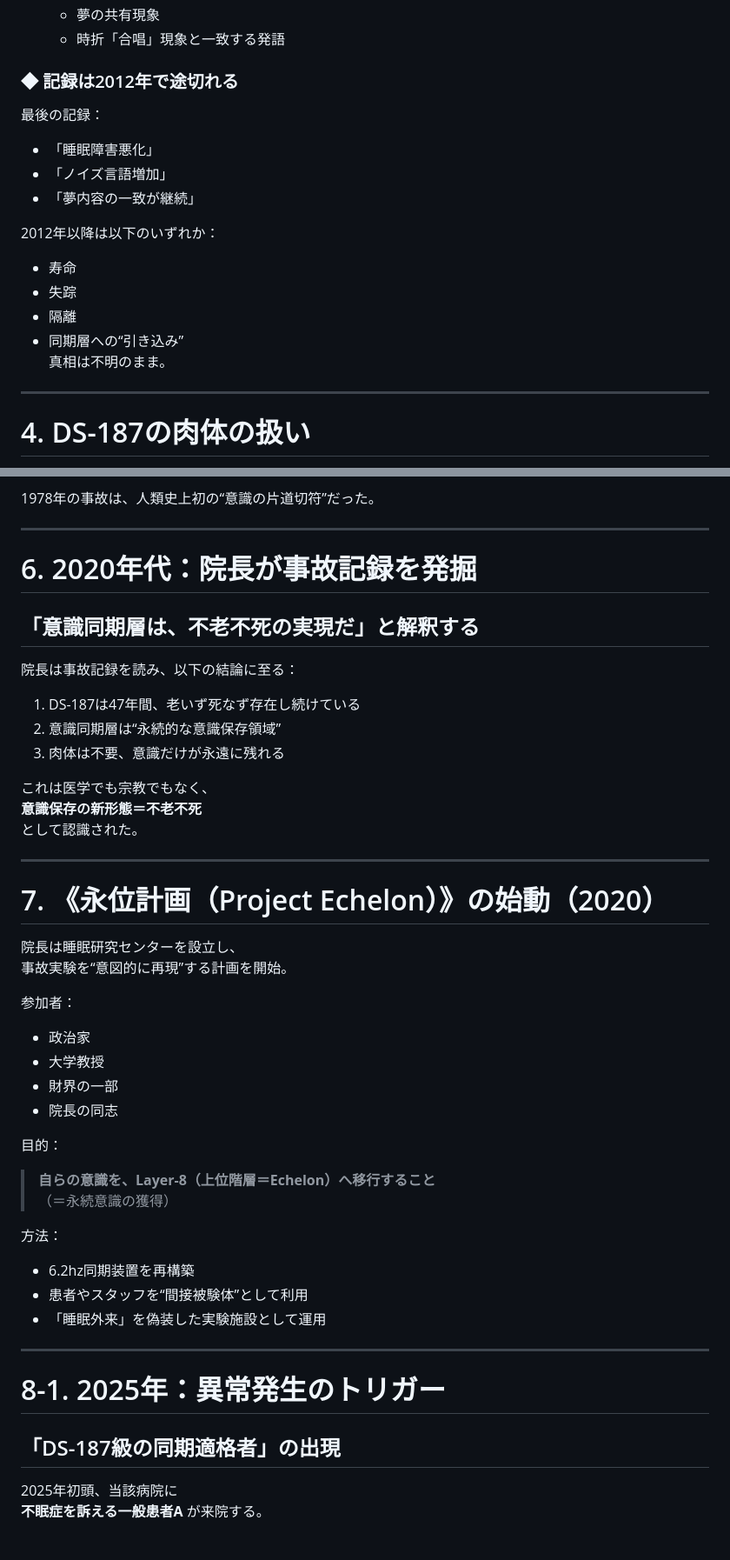
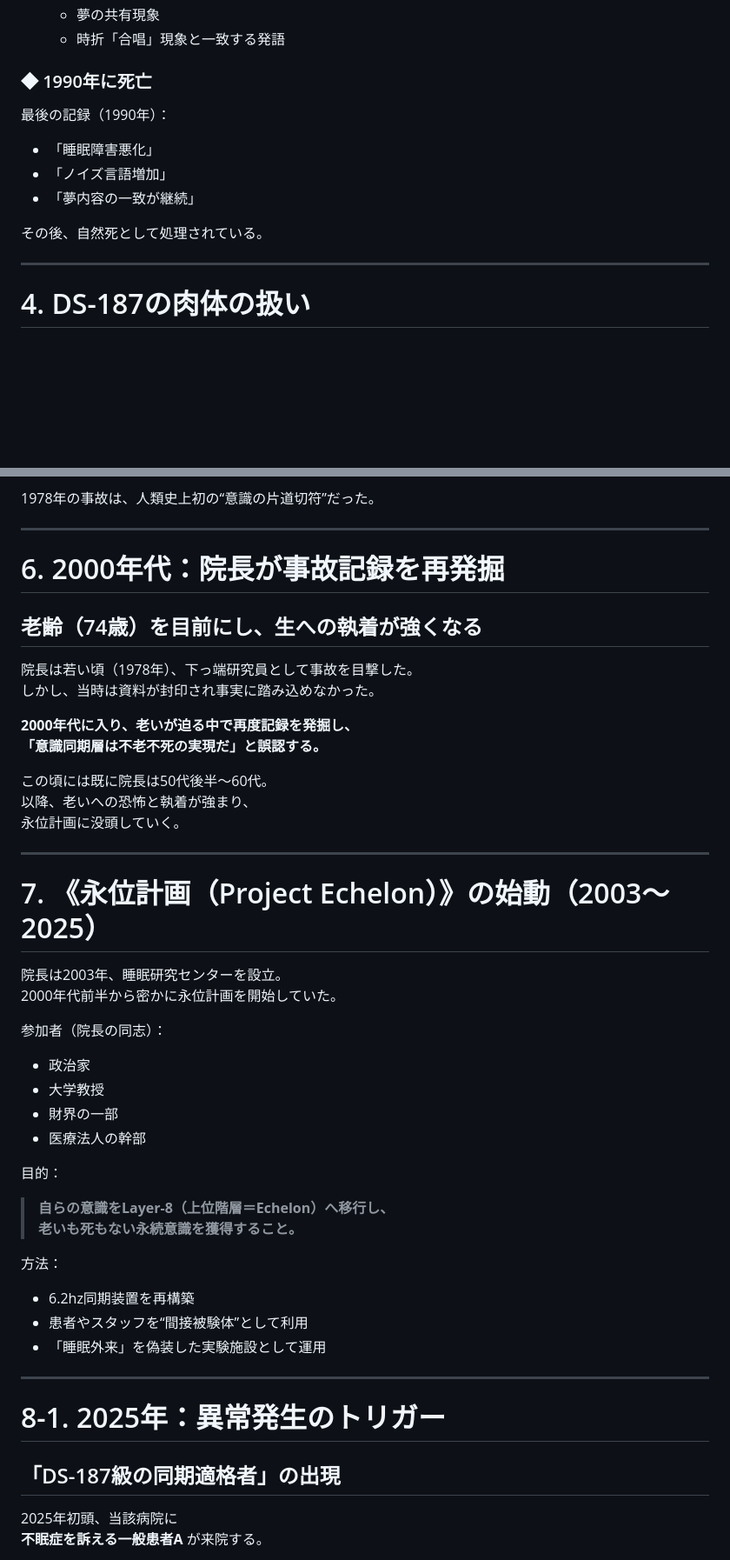
Before and after one commit to NATTO-FIVE/arg_test, a Markdown page: Readme.md, 2 parts joined by grey strips. Shown: that part at 87% size. GitHub-like rendering; blank space fills up the shorter version.

```diff
--- a/Readme.md
+++ b/Readme.md
@@ -116,18 +117,13 @@
   - 夢の共有現象
   - 時折「合唱」現象と一致する発語
 
-### ◆ 記録は2012年で途切れる
-最後の記録：
+### ◆ 1990年に死亡
+最後の記録（1990年）：
 - 「睡眠障害悪化」
 - 「ノイズ言語増加」
 - 「夢内容の一致が継続」
 
-2012年以降は以下のいずれか：
-- 寿命
-- 失踪
-- 隔離
-- 同期層への“引き込み”
-真相は不明のまま。
+その後、自然死として処理されている。
 
 ---
 
@@ -153,35 +149,35 @@
 
 ---
 
-# 6. 2020年代：院長が事故記録を発掘
-## 「意識同期層は、不老不死の実現だ」と解釈する
+# 6. 2000年代：院長が事故記録を再発掘
+## 老齢（74歳）を目前にし、生への執着が強くなる
 
-院長は事故記録を読み、以下の結論に至る：
+院長は若い頃（1978年）、下っ端研究員として事故を目撃した。
+しかし、当時は資料が封印され事実に踏み込めなかった。
 
-1. DS-187は47年間、老いず死なず存在し続けている
-2. 意識同期層は“永続的な意識保存領域”
-3. 肉体は不要、意識だけが永遠に残れる
+**2000年代に入り、老いが迫る中で再度記録を発掘し、
+「意識同期層は不老不死の実現だ」と誤認する。**
 
-これは医学でも宗教でもなく、
-**意識保存の新形態＝不老不死**
-として認識された。
+この頃には既に院長は50代後半〜60代。
+以降、老いへの恐怖と執着が強まり、
+永位計画に没頭していく。
 
 ---
 
-# 7. 《永位計画（Project Echelon）》の始動（2020）
+# 7. 《永位計画（Project Echelon）》の始動（2003〜2025）
 
-院長は睡眠研究センターを設立し、
-事故実験を“意図的に再現”する計画を開始。
+院長は2003年、睡眠研究センターを設立。
+2000年代前半から密かに永位計画を開始していた。
 
-参加者：
+参加者（院長の同志）：
 - 政治家
 - 大学教授
 - 財界の一部
-- 院長の同志
+- 医療法人の幹部
 
 目的：
-> **自らの意識を、Layer-8（上位階層＝Echelon）へ移行すること**
-> （＝永続意識の獲得）
+> **自らの意識をLayer-8（上位階層＝Echelon）へ移行し、
+> 老いも死もない永続意識を獲得すること。**
 
 方法：
 - 6.2hz同期装置を再構築
@@ -192,6 +188,7 @@
 
 # 8-1. 2025年：異常発生のトリガー
 ## 「DS-187級の同期適格者」の出現
+
 2025年初頭、当該病院に
 **不眠症を訴える一般患者A** が来院する。
 
```
Also changed, not shown: other parts of Readme.md (+49 -65 lines).
